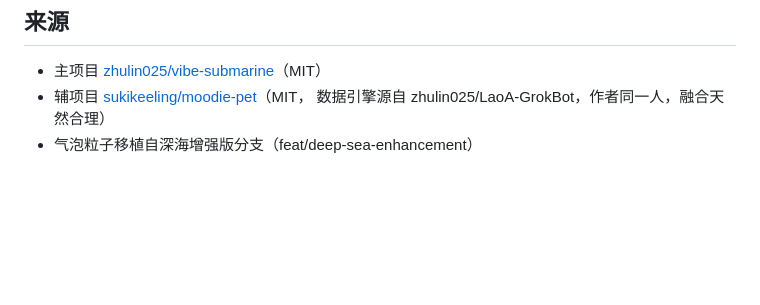
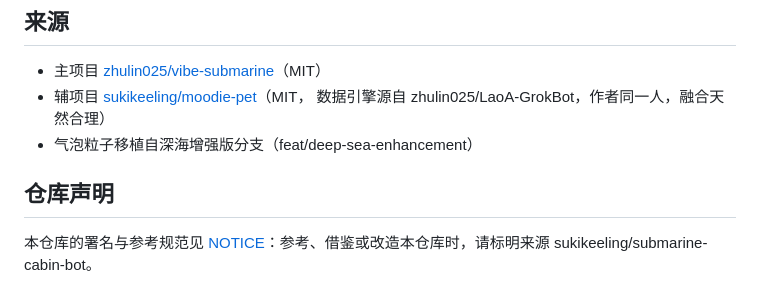
Before and after one commit to sukikeeling/submarine-cabin-bot, a Markdown page: README.md, the part around the change. Drawn GitHub-style; blank space fills up the shorter version.

Commit message:
docs: point README to NOTICE repository statement

```diff
--- a/README.md
+++ b/README.md
@@ -57,3 +57,7 @@ npm run build      # 产物在 dist/
 - 辅项目 [sukikeeling/moodie-pet](https://github.com/sukikeeling/moodie-pet)（MIT，
   数据引擎源自 zhulin025/LaoA-GrokBot，作者同一人，融合天然合理）
 - 气泡粒子移植自深海增强版分支（feat/deep-sea-enhancement）
+
+## 仓库声明
+
+本仓库的署名与参考规范见 [NOTICE](NOTICE)：参考、借鉴或改造本仓库时，请标明来源 sukikeeling/submarine-cabin-bot。
```
